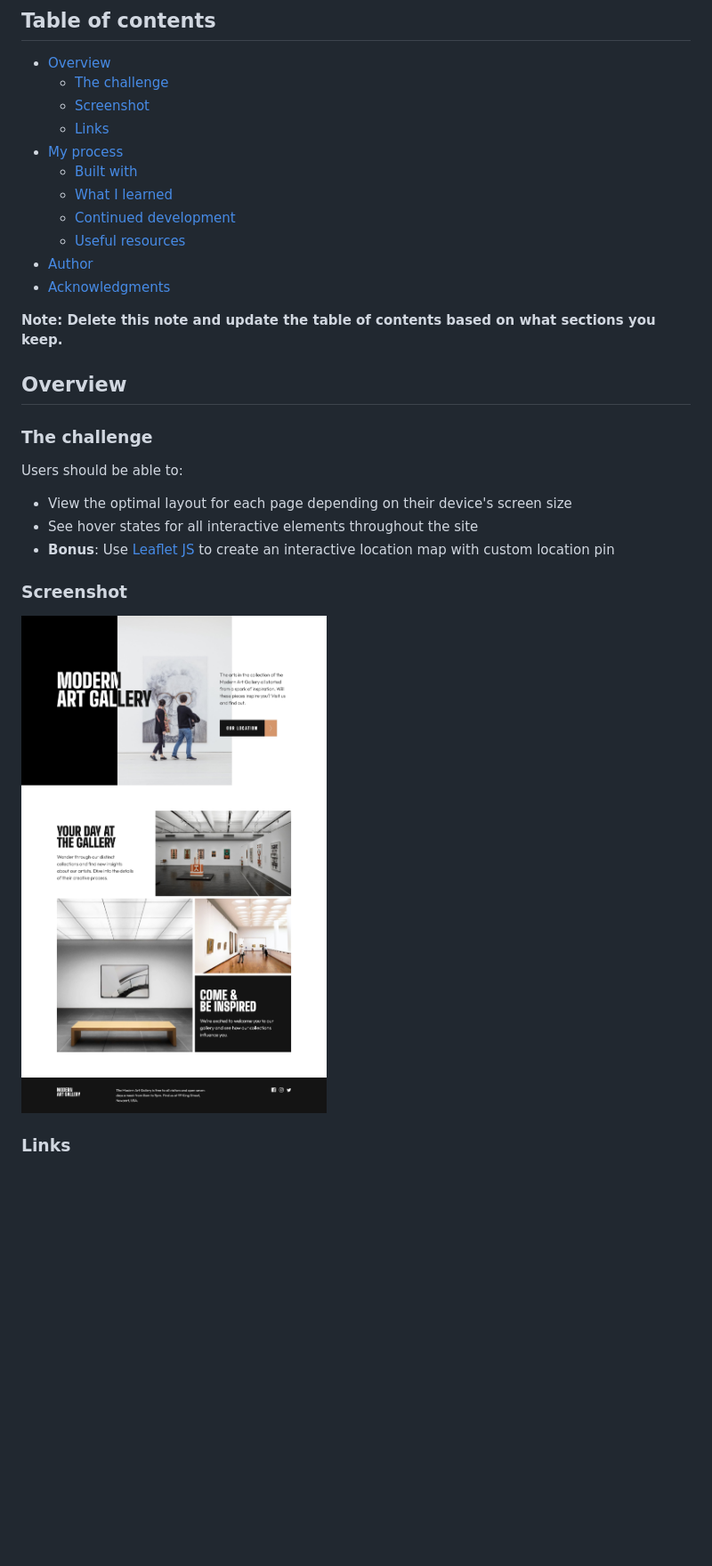
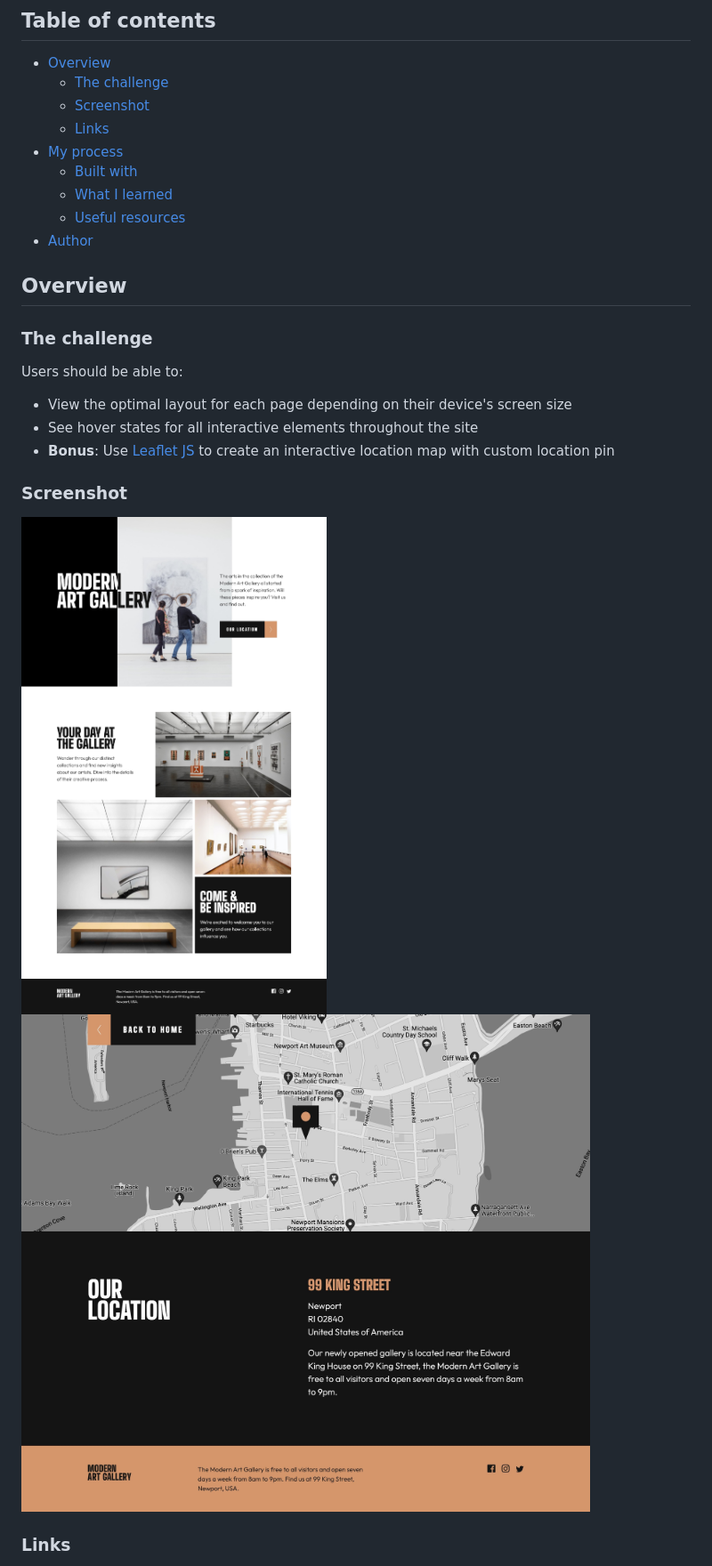
Before and after one commit to katrien-s/fe-16-art-gallery-website, a Markdown page: README.md, the part around the change printed below. Shown: that part at 89% size. Drawn GitHub-style; pictures changed too: screenshot-2.jpg (added); blank space fills up the shorter version.

```diff
--- a/README.md
+++ b/README.md
@@ -11,12 +11,8 @@ This is a solution to the [Art gallery website challenge on Frontend Mentor](htt
 - [My process](#my-process)
   - [Built with](#built-with)
   - [What I learned](#what-i-learned)
-  - [Continued development](#continued-development)
   - [Useful resources](#useful-resources)
 - [Author](#author)
-- [Acknowledgments](#acknowledgments)
-
-**Note: Delete this note and update the table of contents based on what sections you keep.**
 
 ## Overview
 
@@ -30,7 +26,8 @@ Users should be able to:
 
 ### Screenshot
 
-![](./screenshot.jpg)
+![](./screenshot-1.jpg)
+![](./screenshot-2.jpg)
 
 ### Links
 
```
Also changed, not shown: other parts of README.md (+0 -9 lines), screenshot-1.jpg (renamed from screenshot.jpg).
